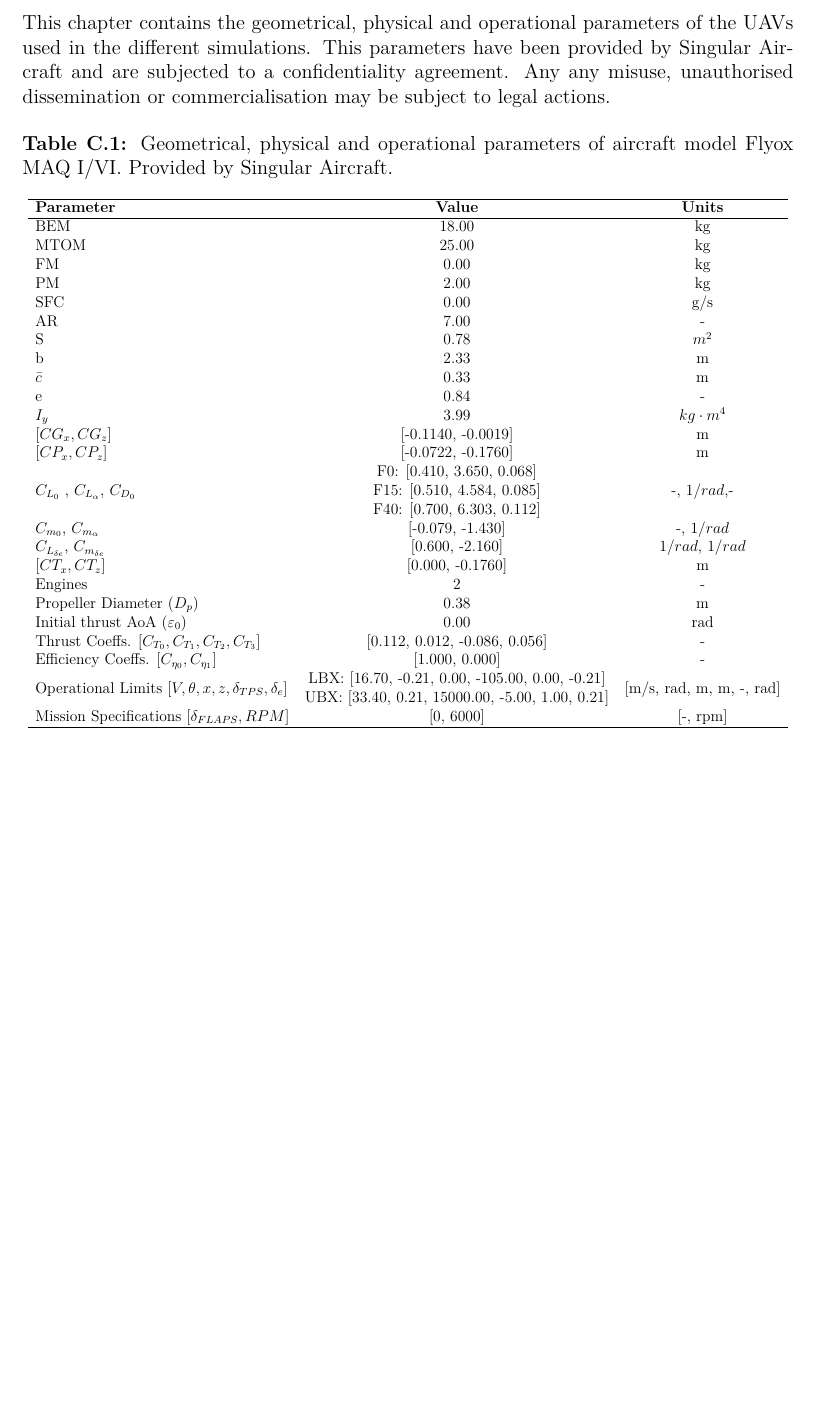
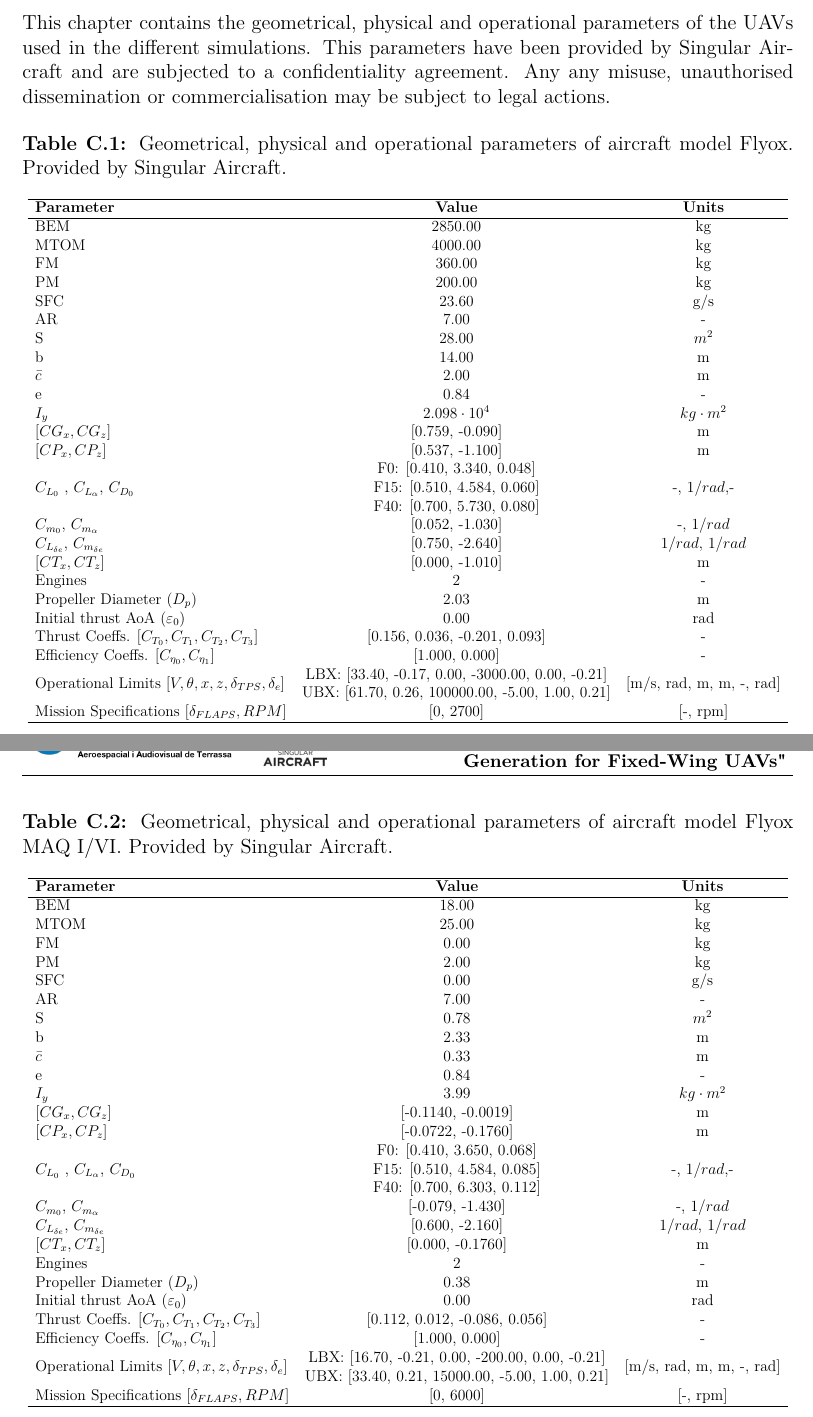
Before and after one commit to OverfittedPenguin/TFG_Campillo_Abimael, a LaTeX thesis (report/main.tex, which reads report/chapters/AppC_Aircraft_Parameters.tex): part of page 53 of 53 before the commit and two parts of pages 53 and 54 of 54 after it, the two joined at a grey line, cut so that both start at the same text, the shorter picture padded with empty space. Compiled offline with pdfLaTeX.

Commit message:
Flyox Data added. Simulation tried and failed.

```diff
--- a/report/chapters/AppC_Aircraft_Parameters.tex
+++ b/report/chapters/AppC_Aircraft_Parameters.tex
@@ -1,6 +1,41 @@
 \chapter{Flyox and Flyox I/VI Parameters}
 
 This chapter contains the geometrical, physical and operational parameters of the \gls{uav}s used in the different simulations. This parameters have been provided by Singular Aircraft and are subjected to a confidentiality agreement. Any any misuse, unauthorised dissemination or commercialisation may be subject to legal actions.
+
+\begin{table}[H]
+\caption{Geometrical, physical and operational parameters of aircraft model Flyox. Provided by Singular Aircraft.}
+\resizebox{\textwidth}{!}{
+    \begin{tabular}{lcc}
+        \hline
+        \textbf{Parameter} & \textbf{Value} & \textbf{Units} \\ \hline
+        BEM & 2850.00 & kg \\
+        MTOM & 4000.00 & kg \\
+        FM & 360.00 & kg \\
+        PM & 200.00 & kg \\
+        SFC & 23.60 & g/s \\
+        AR & 7.00 & - \\
+        S & 28.00 & $m^2$ \\
+        b & 14.00 & m \\
+        $\bar{c}$ & 2.00 & m \\
+        e & 0.84 & - \\
+        $I_y$ & $2.098\cdot 10^4$ & $kg\cdot m^2$ \\
+        {[}$CG_x,CG_z${]} & {[}0.759, -0.090{]} & m \\
+        {[}$CP_x,CP_z${]} & {[}0.537, -1.100{]} & m \\
+        $C_{L_0}$ , $C_{L_\alpha}$, $C_{D_0}$ & \begin{tabular}[c]{@{}c@{}}F0: {[}0.410, 3.340, 0.048{]}\\ F15: {[}0.510, 4.584, 0.060{]}\\ F40: {[}0.700, 5.730, 0.080{]}\end{tabular} & -, $1/rad$,- \\
+        $C_{m_0}$, $C_{m_\alpha}$ & {[}0.052, -1.030{]} & -, $1/rad$ \\
+        $C_{L_{\delta e}}$, $C_{m_{\delta e}}$ & {[}0.750, -2.640{]} & $1/rad$, $1/rad$ \\
+        {[}$CT_x,CT_z${]} & {[}0.000, -1.010{]} & m \\
+        Engines & 2 & - \\
+        Propeller Diameter ($D_p$) & 2.03 & m \\
+        Initial thrust AoA ($\varepsilon_0$) & 0.00 & rad \\
+        Thrust Coeffs. {[}$C_{T_0}, C_{T_1},C_{T_2},C_{T_3}${]} & {[}0.156, 0.036, -0.201, 0.093{]} & - \\
+        Efficiency Coeffs. {[}$C_{\eta_0}, C_{\eta_1}${]} & {[}1.000, 0.000{]} & - \\
+        Operational Limits {[}$V,\theta,x,z,\delta_{TPS},\delta_e${]} & \begin{tabular}[c]{@{}c@{}}LBX: {[}33.40, -0.17, 0.00, -3000.00, 0.00, -0.21{]}\\ UBX: {[}61.70, 0.26, 100000.00, -5.00, 1.00, 0.21{]}\end{tabular} & {[}m/s,  rad, m, m, -, rad{]} \\
+        Mission Specifications {[}$\delta_{FLAPS}, RPM${]} & {[}0, 2700{]} & {[}-,  rpm{]} \\ \hline
+    \end{tabular}
+}
+\label{tab:Flyox_Parameters}
+\end{table}
 
 \begin{table}[H]
 \caption{Geometrical, physical and operational parameters of aircraft model Flyox MAQ I/VI. Provided by Singular Aircraft.}
@@ -18,7 +53,7 @@
         b & 2.33 & m \\
         $\bar{c}$ & 0.33 & m \\
         e & 0.84 & - \\
-        $I_y$ & 3.99 & $kg\cdot m^4$ \\
+        $I_y$ & 3.99 & $kg\cdot m^2$ \\
         {[}$CG_x,CG_z${]} & {[}-0.1140, -0.0019{]} & m \\
         {[}$CP_x,CP_z${]} & {[}-0.0722, -0.1760{]} & m \\
         $C_{L_0}$ , $C_{L_\alpha}$, $C_{D_0}$ & \begin{tabular}[c]{@{}c@{}}F0: {[}0.410, 3.650, 0.068{]}\\ F15: {[}0.510, 4.584, 0.085{]}\\ F40: {[}0.700, 6.303, 0.112{]}\end{tabular} & -, $1/rad$,- \\
@@ -30,7 +65,7 @@
         Initial thrust AoA ($\varepsilon_0$) & 0.00 & rad \\
         Thrust Coeffs. {[}$C_{T_0}, C_{T_1},C_{T_2},C_{T_3}${]} & {[}0.112, 0.012, -0.086, 0.056{]} & - \\
         Efficiency Coeffs. {[}$C_{\eta_0}, C_{\eta_1}${]} & {[}1.000, 0.000{]} & - \\
-        Operational Limits {[}$V,\theta,x,z,\delta_{TPS},\delta_e${]} & \begin{tabular}[c]{@{}c@{}}LBX: {[}16.70, -0.21, 0.00, -105.00, 0.00, -0.21{]}\\ UBX: {[}33.40, 0.21, 15000.00, -5.00, 1.00, 0.21{]}\end{tabular} & {[}m/s,  rad, m, m, -, rad{]} \\
+        Operational Limits {[}$V,\theta,x,z,\delta_{TPS},\delta_e${]} & \begin{tabular}[c]{@{}c@{}}LBX: {[}16.70, -0.21, 0.00, -200.00, 0.00, -0.21{]}\\ UBX: {[}33.40, 0.21, 15000.00, -5.00, 1.00, 0.21{]}\end{tabular} & {[}m/s,  rad, m, m, -, rad{]} \\
         Mission Specifications {[}$\delta_{FLAPS}, RPM${]} & {[}0, 6000{]} & {[}-,  rpm{]} \\ \hline
     \end{tabular}
 }
```
Also changed, not shown: code/configs/Flyox.json (added, +30 -0 lines), code/configs/FlyoxI_VI.json (+1 -1 lines), code/configs/Simulation.json (+7 -7 lines), code/nonlinearprogramming.py (+2 -2 lines), report/main.pdf.
